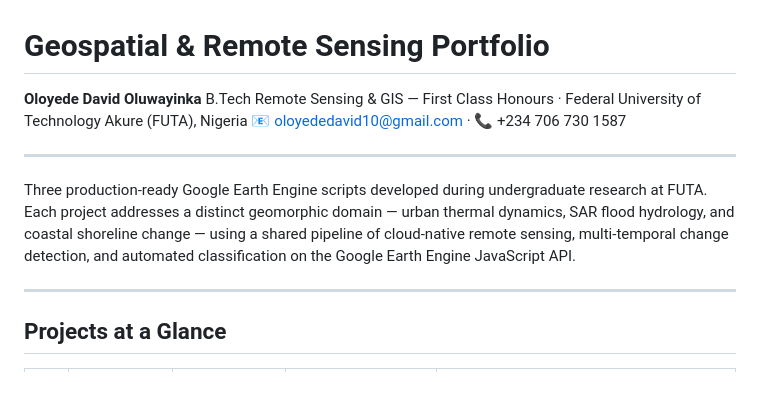
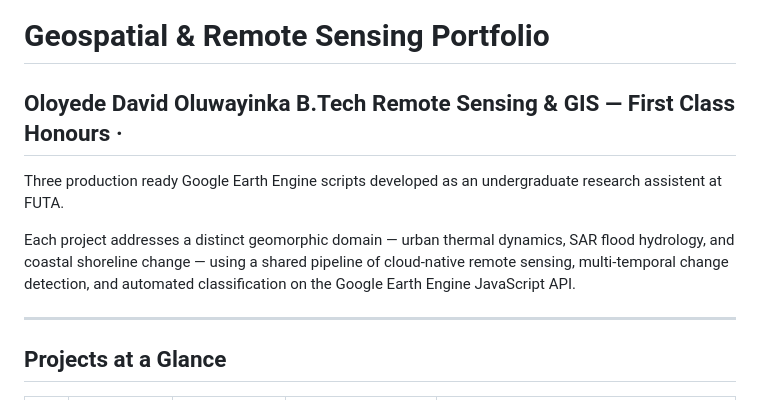
Before and after one commit to oloyededavid/geospatial-rs-portfolio, a Markdown page: README.md, the part around one of its changes. Rendered like a GitHub page.

```diff
--- a/README.md
+++ b/README.md
@@ -1,12 +1,12 @@
 # Geospatial & Remote Sensing Portfolio
 
 **Oloyede David Oluwayinka**
-B.Tech Remote Sensing & GIS — First Class Honours · Federal University of Technology Akure (FUTA), Nigeria
-📧 oloyededavid10@gmail.com · 📞 +234 706 730 1587
-
+B.Tech Remote Sensing & GIS — First Class Honours ·
 ---
 
-Three production-ready Google Earth Engine scripts developed during undergraduate research at FUTA. Each project addresses a distinct geomorphic domain — urban thermal dynamics, SAR flood hydrology, and coastal shoreline change — using a shared pipeline of cloud-native remote sensing, multi-temporal change detection, and automated classification on the Google Earth Engine JavaScript API.
+Three production ready Google Earth Engine scripts developed as an undergraduate research assistent at FUTA.
+
+Each project addresses a distinct geomorphic domain — urban thermal dynamics, SAR flood hydrology, and coastal shoreline change — using a shared pipeline of cloud-native remote sensing, multi-temporal change detection, and automated classification on the Google Earth Engine JavaScript API.
 
 ---
 
```
Also changed, not shown: other parts of README.md (+3 -5 lines).
